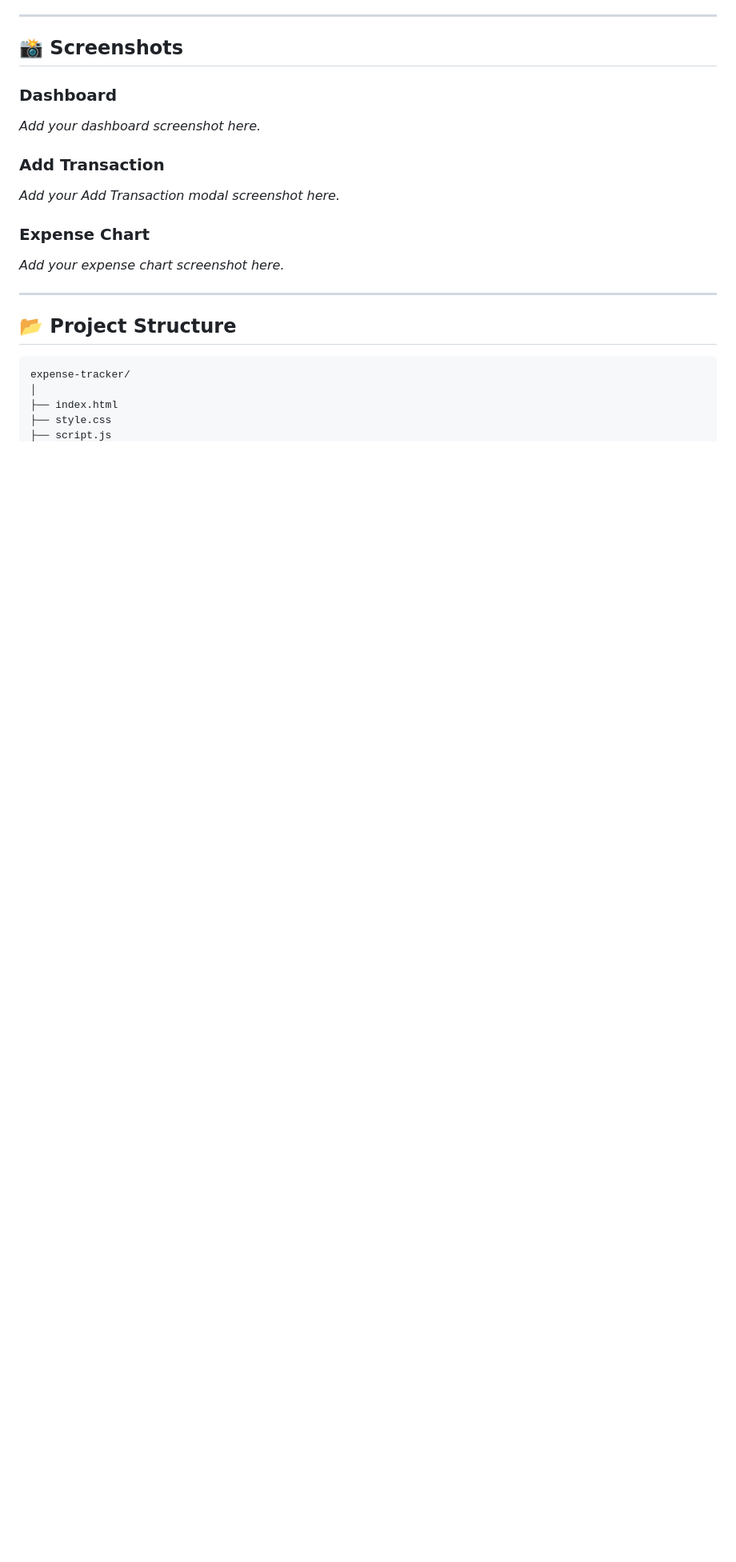
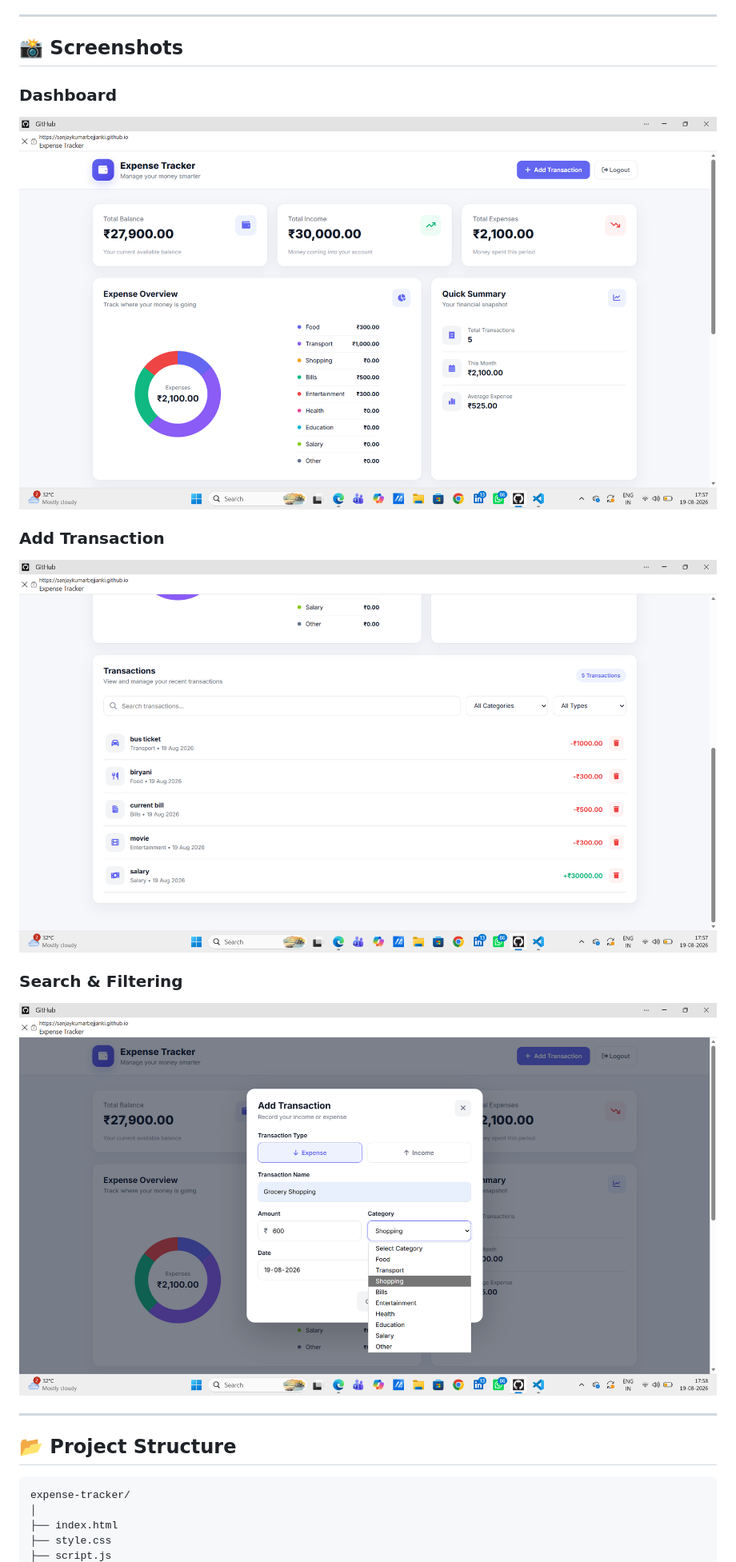
Before and after one commit to SanjaykumarBejjanki/expense-tracker, a Markdown page: README.md, the part around one of its changes. Shown at 80% size. Rendered like a GitHub page; blank space fills up the shorter version.

```diff
--- a/README.md
+++ b/README.md
@@ -109,15 +107,15 @@ The chart automatically updates based on the user's actual expense data and cate
 
 ### Dashboard
 
-_Add your dashboard screenshot here._
+![Expense Tracker Dashboard](screenshots/dashboard.png)
 
 ### Add Transaction
 
-_Add your Add Transaction modal screenshot here._
+![Add Transaction](screenshots/add-transaction.png)
 
-### Expense Chart
+### Search & Filtering
 
-_Add your expense chart screenshot here._
+![Search and Filtering](screenshots/filtering.png)
 
 ---
 
```
Also changed, not shown: other parts of README.md (+71 -7 lines).
